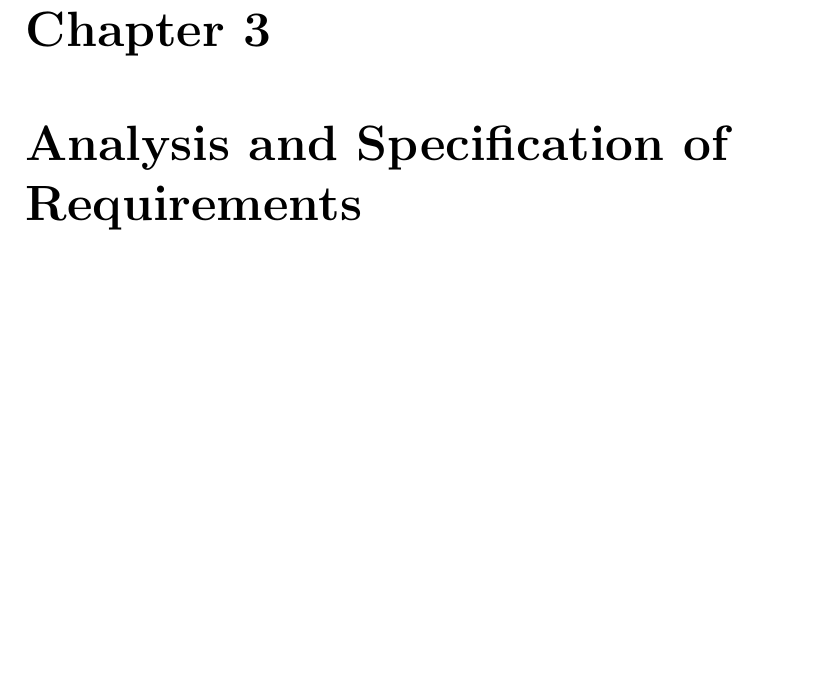
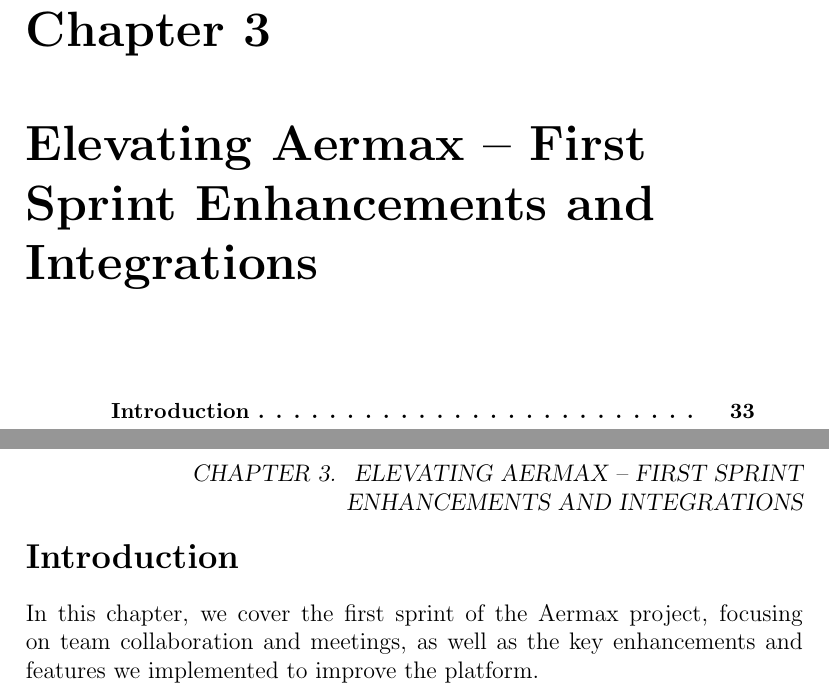
Before and after one commit to doniaskima/isimm-end-of-studies-project, a LaTeX thesis (main.tex, which reads src/chapters/chapter3.tex): part of page 42 of 52 before the commit and two parts of pages 42 and 43 of 53 after it, the two joined at a grey line, cut so that both start at the same text, the shorter picture padded with empty space. Compiled offline with pdfLaTeX.

Commit message:
start working on chap3

```diff
--- a/src/chapters/chapter3.tex
+++ b/src/chapters/chapter3.tex
@@ -1,4 +1,7 @@
-\chapter{Analysis and Specification of Requirements}
+\chapter{Elevating Aermax – First Sprint Enhancements and Integrations}
 \minitoc
 \newpage
 \setcounter{secnumdepth}{0} % Set the section counter to 0 so next section is not counted in toc
+
+\section{Introduction}
+In this chapter, we cover the first sprint of the Aermax project, focusing on team collaboration and meetings, as well as the key enhancements and features we implemented to improve the platform.
```
